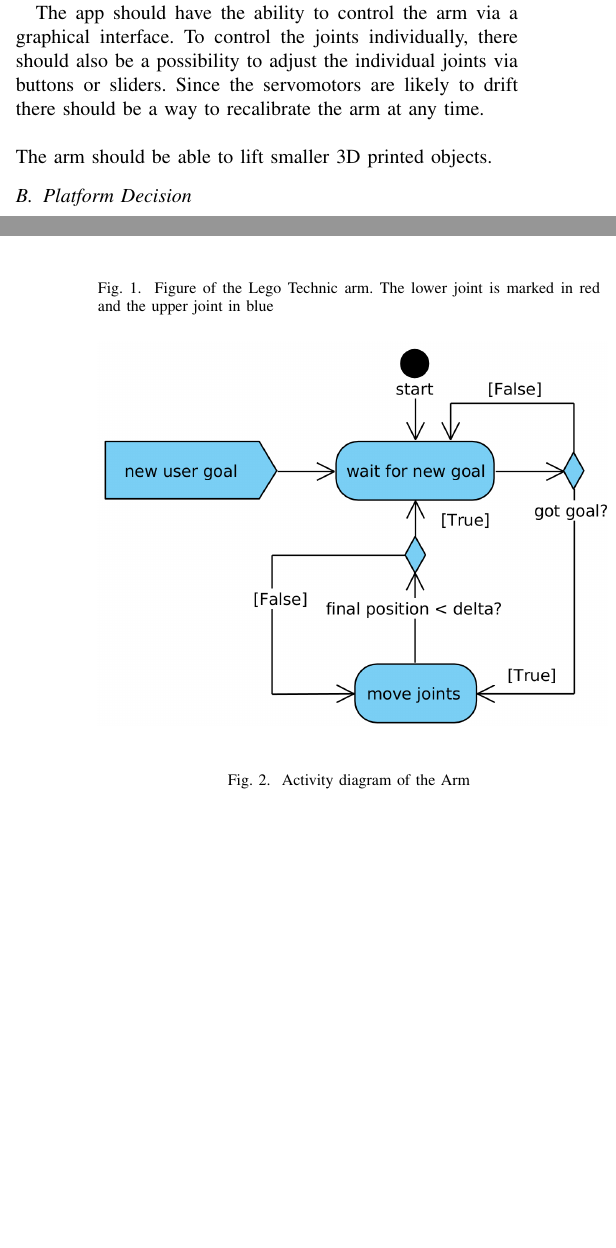
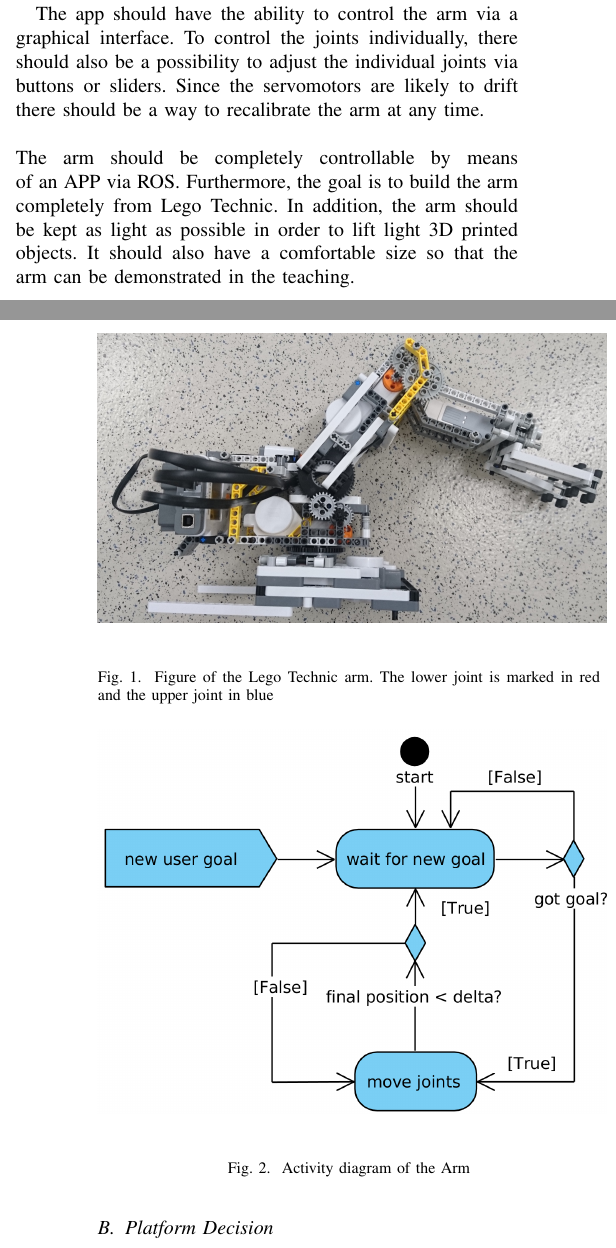
Before and after one commit to UllusParvus/MoCoArmControlApp, a LaTeX paper (Paper/tex/robotarmcontrol.tex): two parts of the columns of pages 1 and 2 of 4, joined at a grey line, cut so that both start at the same text, the shorter picture padded with empty space. Compiled offline with pdfLaTeX; a missing font is replaced by an installed copy or a similar font; a LaTeX package or settings file that is missing is left out.

Commit message:
updated TEX 'Requirements Engineering'

```diff
--- a/Paper/tex/robotarmcontrol.tex
+++ b/Paper/tex/robotarmcontrol.tex
@@ -77,7 +77,7 @@ Also some private projects like in \cite{onlHackster} show how to control a home
 \todo[author=Beide, inline]{what should the arm be able to achieve in the end? How should the app look like and which functions does it have to provide?}
 The app should have the ability to control the arm via a graphical interface. To control the joints individually, there should also be a possibility to adjust the individual joints via buttons or sliders. Since the servomotors are likely to drift there should be a way to recalibrate the arm at any time.
 \\\\
-The arm should be able to lift smaller 3D printed objects.
+The arm should be completely controllable by means of an APP via ROS. Furthermore, the goal is to build the arm completely from Lego Technic. In addition, the arm should be kept as light as possible in order to lift light 3D printed objects. It should also have a comfortable size so that the arm can be demonstrated in the teaching.
 
 \subsection{Platform Decision}\label{sec:platform}
 Since the arm and the app should be used for teaching, there was a variety of hardware to choose from. In addition, one goal was to use existing and disused hardware. Thus, the decision quickly on the NXT bricks of Lego Mindstorm [1]. There are enough bricks as well as sensors and motors in the lab. In addition, from the existing Lego technology also the arm can be constructed. Since Lego Technic is made of lightweight plastic, the finished arm can also be taken to a lecture and presented.\\
```
